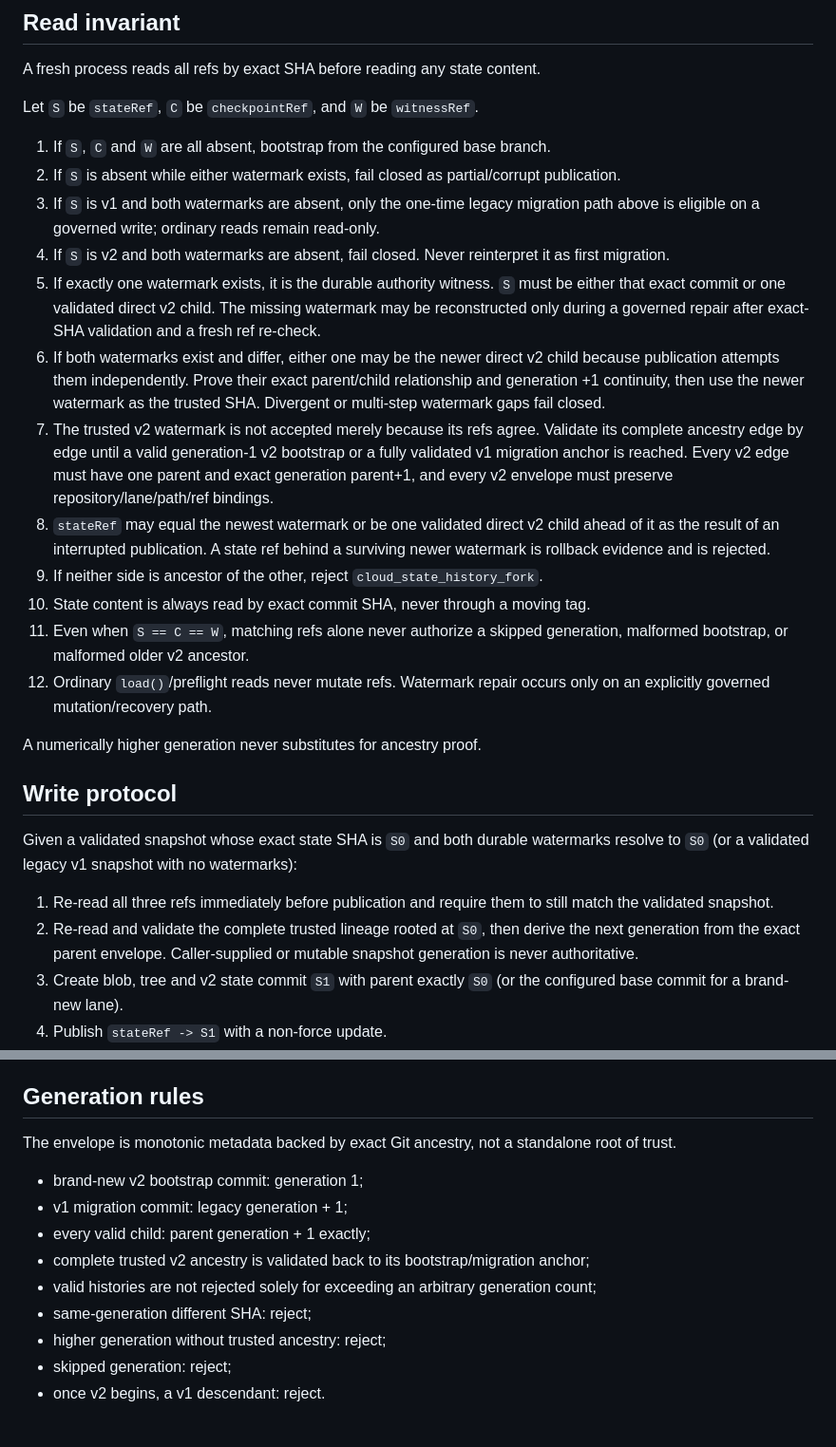
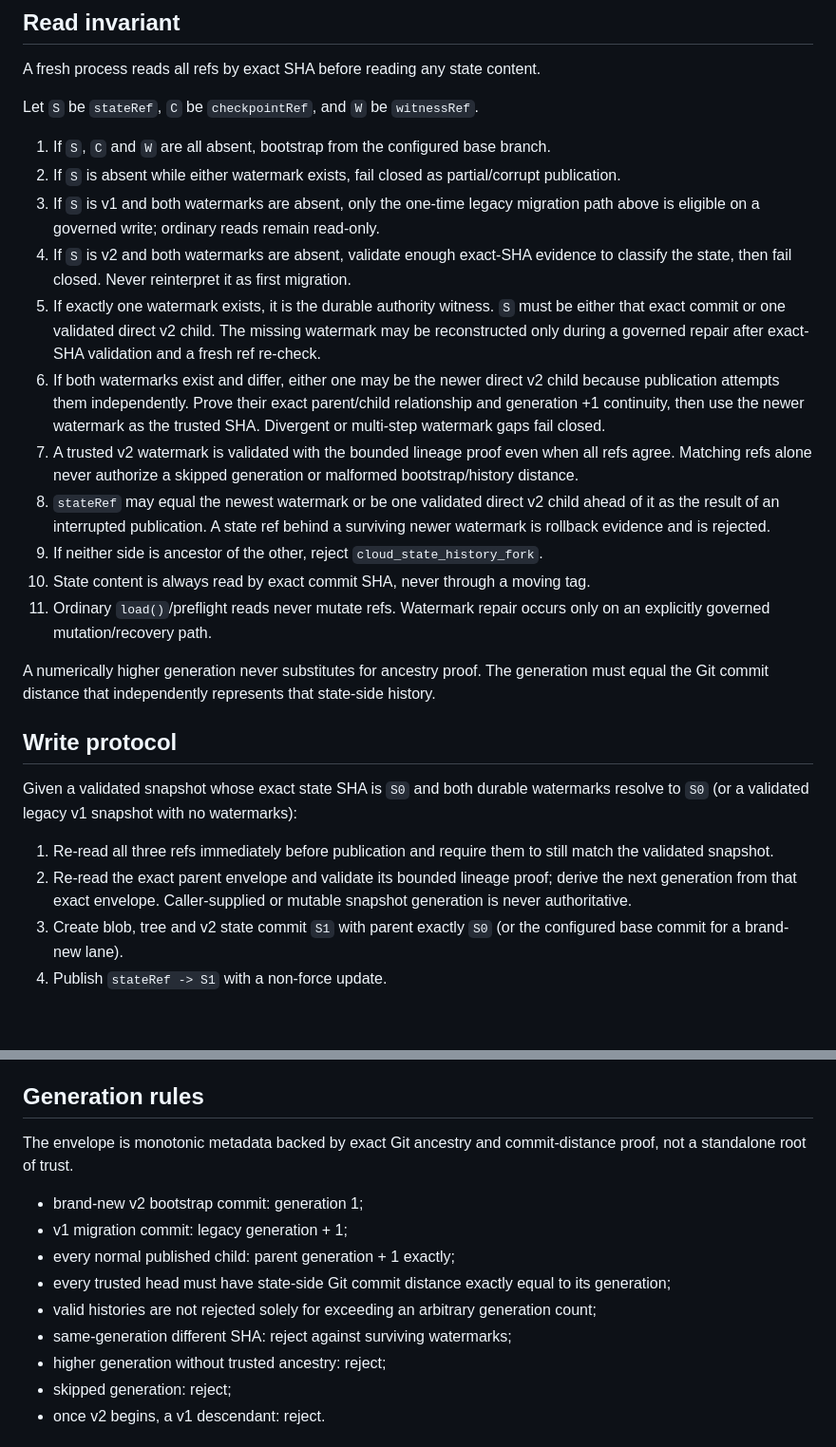
Before and after one commit to palgarra14-del/agente-automatizador, a Markdown page: docs/CLOUD_STATE_V2_PROTOCOL.md, 2 parts joined by grey strips. Shown at 95% size. Drawn GitHub-style; blank space fills up the shorter version.

```diff
--- a/docs/CLOUD_STATE_V2_PROTOCOL.md
+++ b/docs/CLOUD_STATE_V2_PROTOCOL.md
@@ -47,24 +67,23 @@ Let `S` be `stateRef`, `C` be `checkpointRef`, and `W` be `witnessRef`.
 1. If `S`, `C` and `W` are all absent, bootstrap from the configured base branch.
 2. If `S` is absent while either watermark exists, fail closed as partial/corrupt publication.
 3. If `S` is v1 and both watermarks are absent, only the one-time legacy migration path above is eligible on a governed write; ordinary reads remain read-only.
-4. If `S` is v2 and both watermarks are absent, fail closed. Never reinterpret it as first migration.
+4. If `S` is v2 and both watermarks are absent, validate enough exact-SHA evidence to classify the state, then fail closed. Never reinterpret it as first migration.
 5. If exactly one watermark exists, it is the durable authority witness. `S` must be either that exact commit or one validated direct v2 child. The missing watermark may be reconstructed only during a governed repair after exact-SHA validation and a fresh ref re-check.
 6. If both watermarks exist and differ, either one may be the newer direct v2 child because publication attempts them independently. Prove their exact parent/child relationship and generation +1 continuity, then use the newer watermark as the trusted SHA. Divergent or multi-step watermark gaps fail closed.
-7. The trusted v2 watermark is not accepted merely because its refs agree. Validate its complete ancestry edge by edge until a valid generation-1 v2 bootstrap or a fully validated v1 migration anchor is reached. Every v2 edge must have one parent and exact generation parent+1, and every v2 envelope must preserve repository/lane/path/ref bindings.
+7. A trusted v2 watermark is validated with the bounded lineage proof even when all refs agree. Matching refs alone never authorize a skipped generation or malformed bootstrap/history distance.
 8. `stateRef` may equal the newest watermark or be one validated direct v2 child ahead of it as the result of an interrupted publication. A state ref behind a surviving newer watermark is rollback evidence and is rejected.
 9. If neither side is ancestor of the other, reject `cloud_state_history_fork`.
 10. State content is always read by exact commit SHA, never through a moving tag.
-11. Even when `S == C == W`, matching refs alone never authorize a skipped generation, malformed bootstrap, or malformed older v2 ancestor.
-12. Ordinary `load()`/preflight reads never mutate refs. Watermark repair occurs only on an explicitly governed mutation/recovery path.
+11. Ordinary `load()`/preflight reads never mutate refs. Watermark repair occurs only on an explicitly governed mutation/recovery path.
 
-A numerically higher generation never substitutes for ancestry proof.
+A numerically higher generation never substitutes for ancestry proof. The generation must equal the Git commit distance that independently represents that state-side history.
 
 ## Write protocol
 
 Given a validated snapshot whose exact state SHA is `S0` and both durable watermarks resolve to `S0` (or a validated legacy v1 snapshot with no watermarks):
 
 1. Re-read all three refs immediately before publication and require them to still match the validated snapshot.
-2. Re-read and validate the complete trusted lineage rooted at `S0`, then derive the next generation from the exact parent envelope. Caller-supplied or mutable snapshot generation is never authoritative.
+2. Re-read the exact parent envelope and validate its bounded lineage proof; derive the next generation from that exact envelope. Caller-supplied or mutable snapshot generation is never authoritative.
 3. Create blob, tree and v2 state commit `S1` with parent exactly `S0` (or the configured base commit for a brand-new lane).
 4. Publish `stateRef -> S1` with a non-force update.
 5. Attempt `checkpointRef -> S1` and `witnessRef -> S1` independently with non-force updates. Do not skip the second watermark merely because the first failed.
@@ -78,14 +97,14 @@ Recovery never rolls any ref backward and never discards a newer validated state
 
 ## Generation rules
 
-The envelope is monotonic metadata backed by exact Git ancestry, not a standalone root of trust.
+The envelope is monotonic metadata backed by exact Git ancestry and commit-distance proof, not a standalone root of trust.
 
 - brand-new v2 bootstrap commit: generation 1;
 - v1 migration commit: legacy generation + 1;
-- every valid child: parent generation + 1 exactly;
-- complete trusted v2 ancestry is validated back to its bootstrap/migration anchor;
+- every normal published child: parent generation + 1 exactly;
+- every trusted head must have state-side Git commit distance exactly equal to its generation;
 - valid histories are not rejected solely for exceeding an arbitrary generation count;
-- same-generation different SHA: reject;
+- same-generation different SHA: reject against surviving watermarks;
 - higher generation without trusted ancestry: reject;
 - skipped generation: reject;
 - once v2 begins, a v1 descendant: reject.
```
Also changed, not shown: other parts of docs/CLOUD_STATE_V2_PROTOCOL.md (+26 -5 lines).
